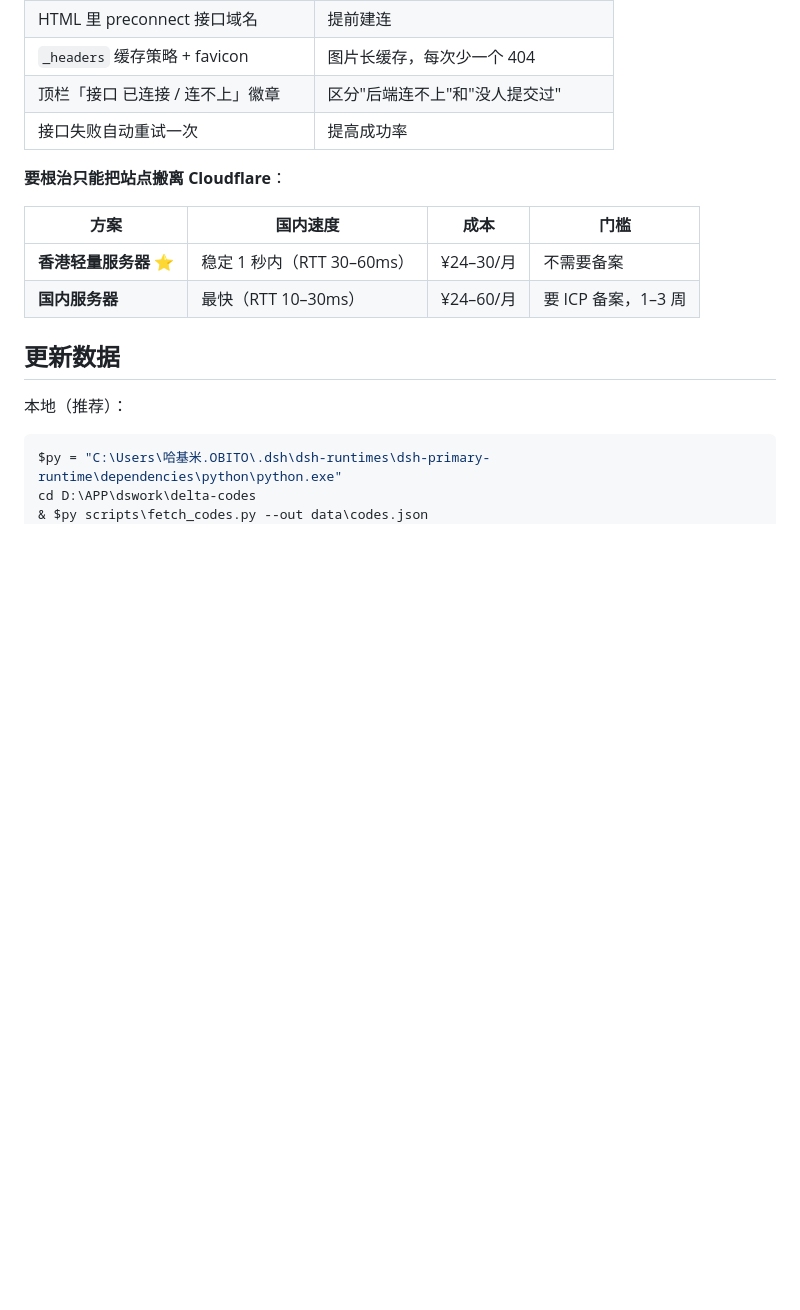
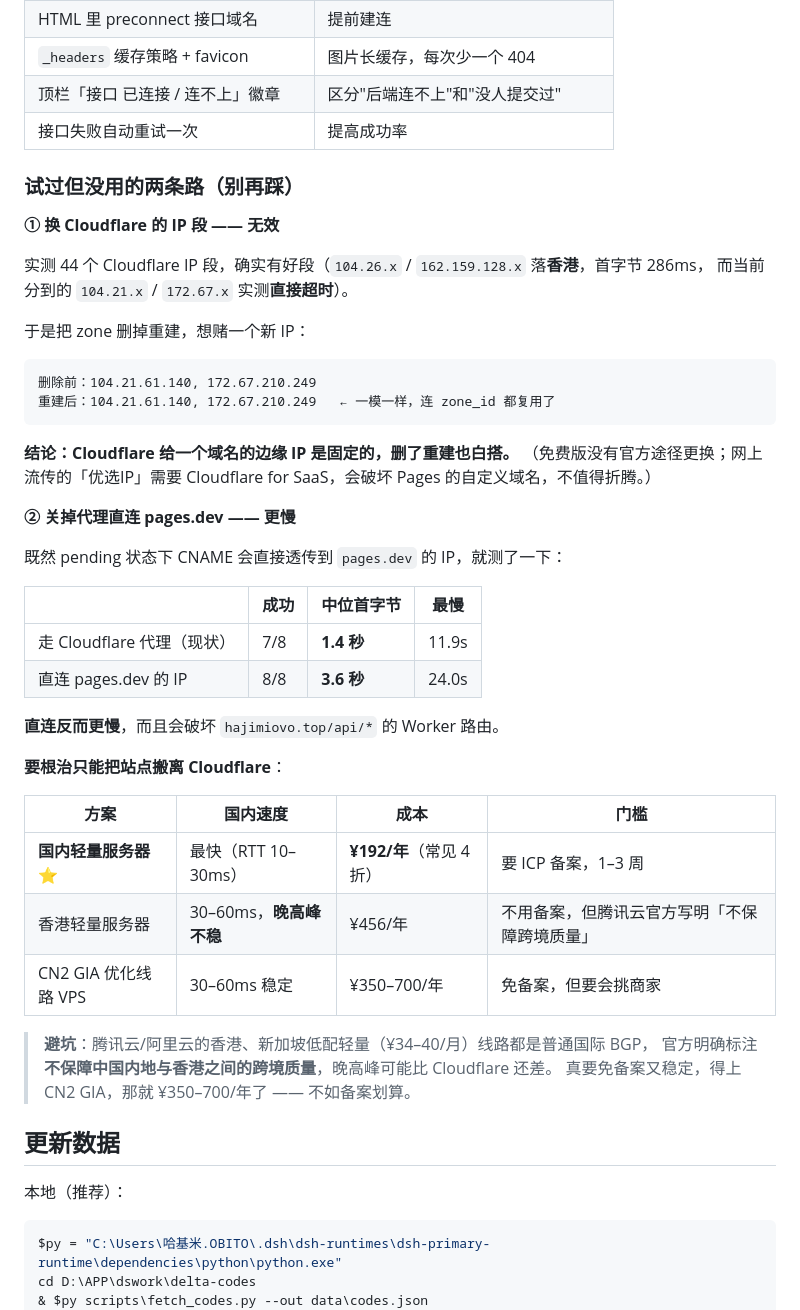
Before and after one commit to hajimi619/delta-codes, a Markdown page: README.md, the part around the change. Rendered like a GitHub page; blank space fills up the shorter version.

````diff
--- a/README.md
+++ b/README.md
@@ -202,12 +202,46 @@ delta-codes/
 | 顶栏「接口 已连接 / 连不上」徽章 | 区分"后端连不上"和"没人提交过" |
 | 接口失败自动重试一次 | 提高成功率 |
 
+### 试过但没用的两条路（别再踩）
+
+**① 换 Cloudflare 的 IP 段 —— 无效**
+
+实测 44 个 Cloudflare IP 段，确实有好段（`104.26.x` / `162.159.128.x` 落**香港**，首字节 286ms，
+而当前分到的 `104.21.x` / `172.67.x` 实测**直接超时**）。
+
+于是把 zone 删掉重建，想赌一个新 IP：
+
+```
+删除前：104.21.61.140, 172.67.210.249
+重建后：104.21.61.140, 172.67.210.249   ← 一模一样，连 zone_id 都复用了
+```
+
+**结论：Cloudflare 给一个域名的边缘 IP 是固定的，删了重建也白搭。**
+（免费版没有官方途径更换；网上流传的「优选IP」需要 Cloudflare for SaaS，会破坏
+Pages 的自定义域名，不值得折腾。）
+
+**② 关掉代理直连 pages.dev —— 更慢**
+
+既然 pending 状态下 CNAME 会直接透传到 `pages.dev` 的 IP，就测了一下：
+
+| | 成功 | 中位首字节 | 最慢 |
+|---|---|---|---|
+| 走 Cloudflare 代理（现状） | 7/8 | **1.4 秒** | 11.9s |
+| 直连 pages.dev 的 IP | 8/8 | **3.6 秒** | 24.0s |
+
+**直连反而更慢**，而且会破坏 `hajimiovo.top/api/*` 的 Worker 路由。
+
 **要根治只能把站点搬离 Cloudflare**：
 
 | 方案 | 国内速度 | 成本 | 门槛 |
 |---|---|---|---|
-| **香港轻量服务器** ⭐ | 稳定 1 秒内（RTT 30–60ms） | ¥24–30/月 | 不需要备案 |
-| **国内服务器** | 最快（RTT 10–30ms） | ¥24–60/月 | 要 ICP 备案，1–3 周 |
+| **国内轻量服务器** ⭐ | 最快（RTT 10–30ms） | **¥192/年**（常见 4 折） | 要 ICP 备案，1–3 周 |
+| 香港轻量服务器 | 30–60ms，**晚高峰不稳** | ¥456/年 | 不用备案，但腾讯云官方写明「不保障跨境质量」 |
+| CN2 GIA 优化线路 VPS | 30–60ms 稳定 | ¥350–700/年 | 免备案，但要会挑商家 |
+
+> **避坑**：腾讯云/阿里云的香港、新加坡低配轻量（¥34–40/月）线路都是普通国际 BGP，
+> 官方明确标注**不保障中国内地与香港之间的跨境质量**，晚高峰可能比 Cloudflare 还差。
+> 真要免备案又稳定，得上 CN2 GIA，那就 ¥350–700/年了 —— 不如备案划算。
 
 ## 更新数据
 
````
